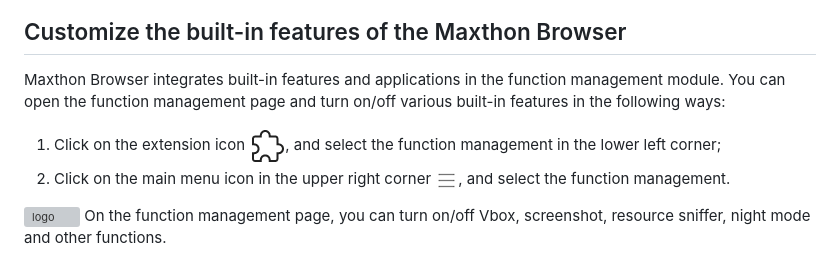
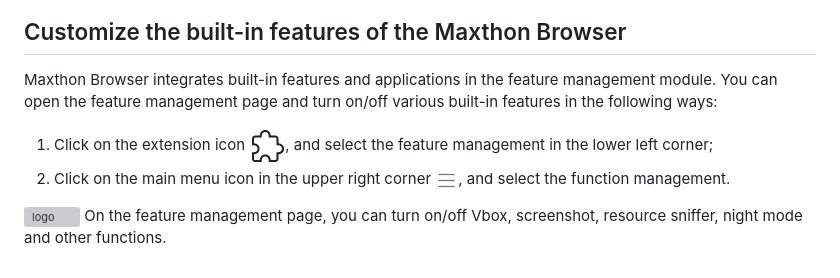
Before and after one commit to hecatechin1/mx6doc, a Markdown page: 00-introduction.md, the part around the change. GitHub-like rendering; grey boxes are pictures that could not be loaded.

```diff
--- a/00-introduction.md
+++ b/00-introduction.md
@@ -47,10 +47,10 @@ Click on ![logo](images/00-9.png) to open Vbox, create your identity, apply for
 ![logo](images/00-10.png)
 
 ## Customize the built-in features of the Maxthon Browser
-Maxthon Browser integrates built-in features and applications in the function management module. You can open the function management page and turn on/off various built-in features in the following ways:
-1. Click on the extension icon ![extensions](images/00-7.png), and select the function management in the lower left corner;
+Maxthon Browser integrates built-in features and applications in the feature management module. You can open the feature management page and turn on/off various built-in features in the following ways:
+1. Click on the extension icon ![extensions](images/00-7.png), and select the feature management in the lower left corner;
 2. Click on the main menu icon in the upper right corner ![menu](images/03-2.png), and select the function management.
 
 
 ![logo](images/00-11.png)
-On the function management page, you can turn on/off Vbox, screenshot, resource sniffer, night mode and other functions.
+On the feature management page, you can turn on/off Vbox, screenshot, resource sniffer, night mode and other functions.
```
